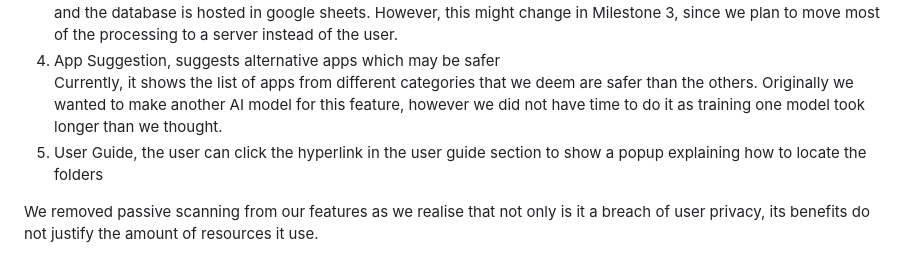
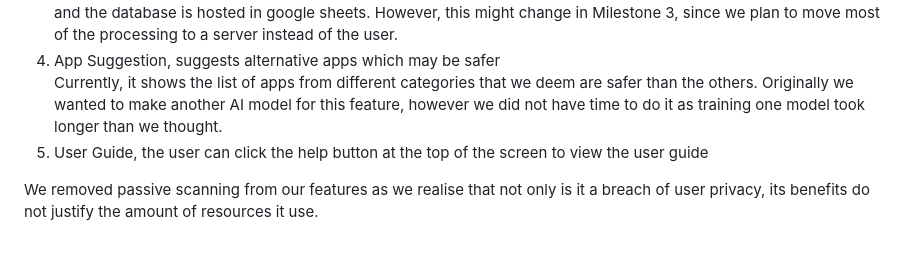
Before and after one commit to thegrimbee/horus, a Markdown page: README.md, the part around the change. Drawn GitHub-style.

```diff
--- a/README.md
+++ b/README.md
@@ -39,7 +39,7 @@ We noticed that although majority of apps store the TOS in the folders, some app
 Although our application can function without a database, we decided to add a shared database to improve runtime for the users by saving TOS that are already scanned. We noticed that it takes quite a while for the AI to scan TOS, so this database improves the runtime for apps that have already been scanned by other users. For now, we are using csv and the database is hosted in google sheets. However, this might change in Milestone 3, since we plan to move most of the processing to a server instead of the user.
 4. App Suggestion, suggests alternative apps which may be safer <br/>
 Currently, it shows the list of apps from different categories that we deem are safer than the others. Originally we wanted to make another AI model for this feature, however we did not have time to do it as training one model took longer than we thought.
-5. User Guide, the user can click the hyperlink in the user guide section to show a popup explaining how to locate the folders <br/>
+5. User Guide, the user can click the help button at the top of the screen to view the user guide <br/>
 
 We removed passive scanning from our features as we realise that not only is it a breach of user privacy, its benefits do not justify the amount of resources it use.
 
```
